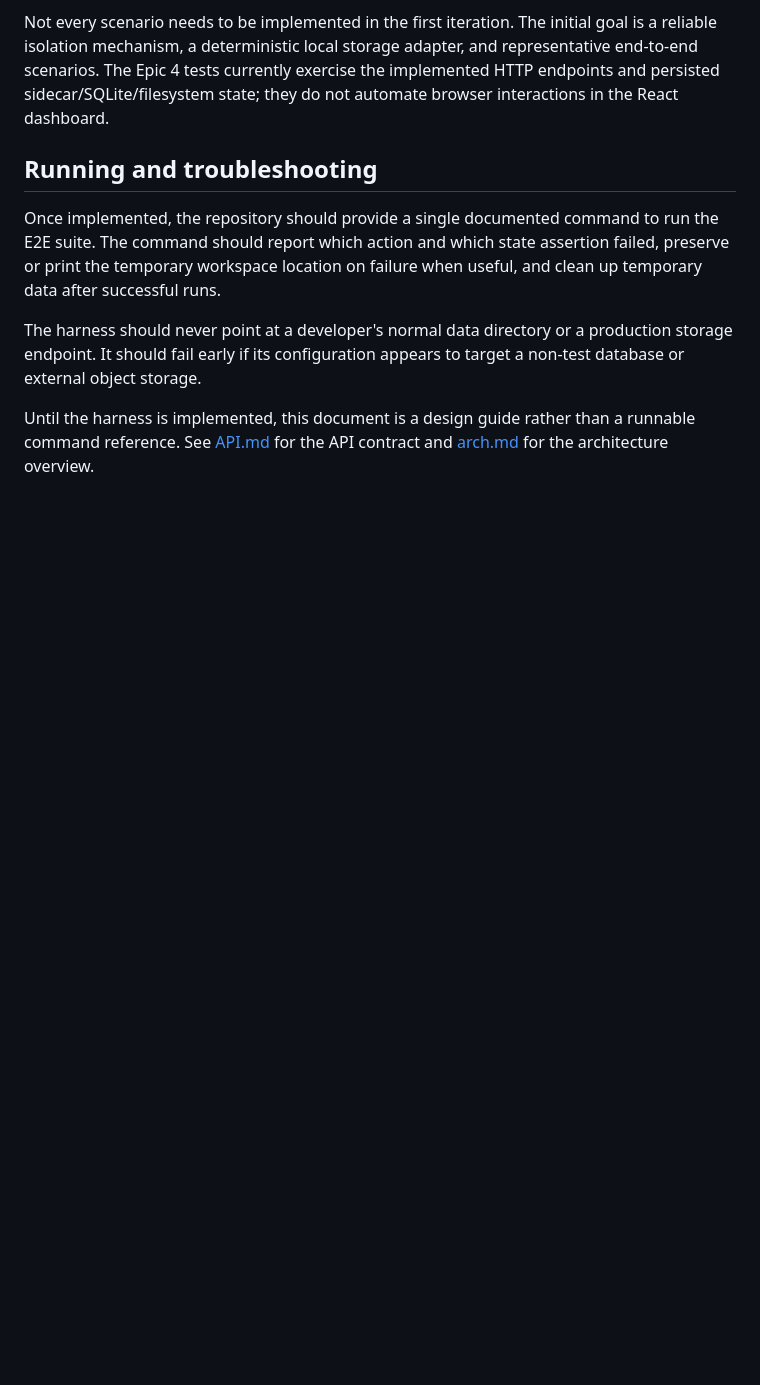
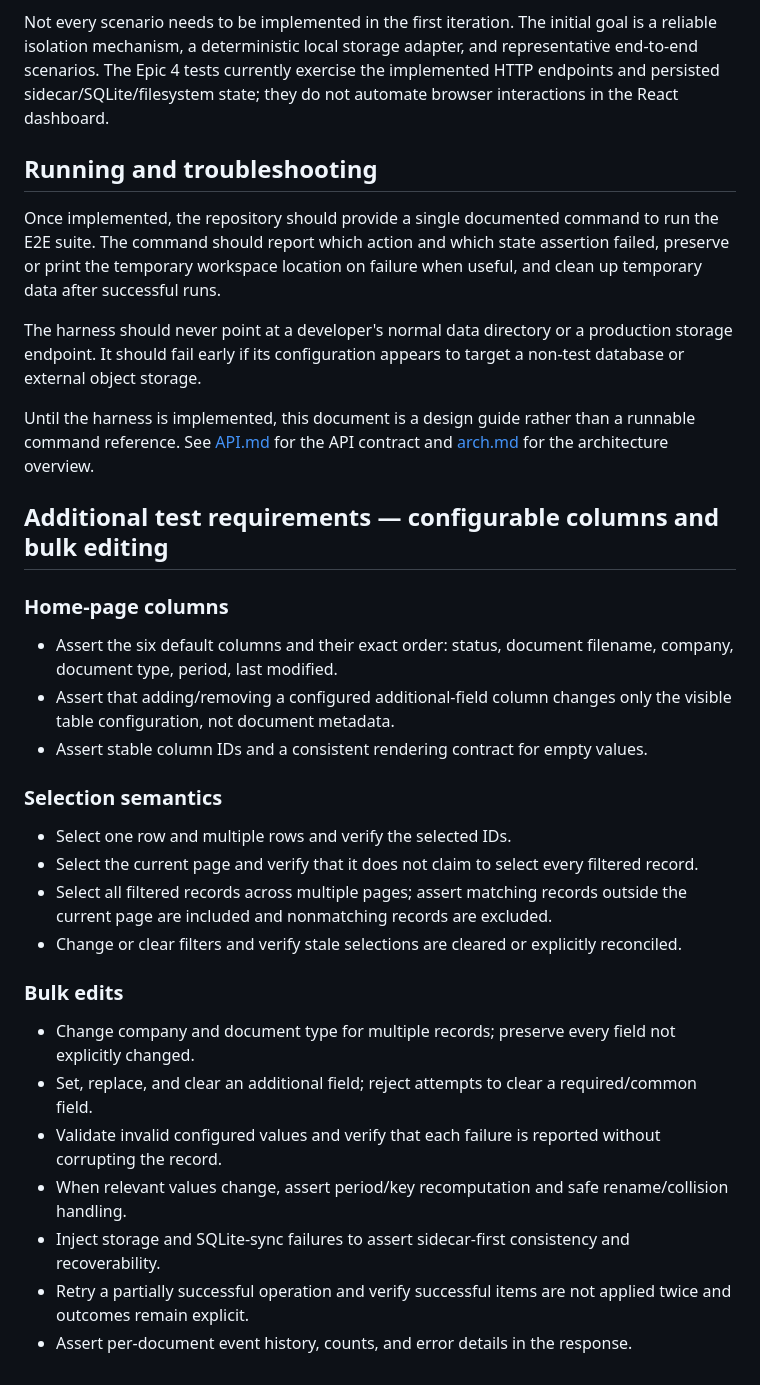
Before and after one commit to napnap75/multiarch-docker-images, a Markdown page: automatic-pdf-renamer/tests.md, the part around the change. Drawn GitHub-style; blank space fills up the shorter version.

Commit message:
docs: specify configurable columns and bulk edits

```diff
--- a/automatic-pdf-renamer/tests.md
+++ b/automatic-pdf-renamer/tests.md
@@ -166,3 +166,25 @@ Once implemented, the repository should provide a single documented command to r
 The harness should never point at a developer's normal data directory or a production storage endpoint. It should fail early if its configuration appears to target a non-test database or external object storage.
 
 Until the harness is implemented, this document is a design guide rather than a runnable command reference. See [API.md](API.md) for the API contract and [arch.md](arch.md) for the architecture overview.
+
+## Additional test requirements — configurable columns and bulk editing
+
+### Home-page columns
+- Assert the six default columns and their exact order: status, document filename, company, document type, period, last modified.
+- Assert that adding/removing a configured additional-field column changes only the visible table configuration, not document metadata.
+- Assert stable column IDs and a consistent rendering contract for empty values.
+
+### Selection semantics
+- Select one row and multiple rows and verify the selected IDs.
+- Select the current page and verify that it does not claim to select every filtered record.
+- Select all filtered records across multiple pages; assert matching records outside the current page are included and nonmatching records are excluded.
+- Change or clear filters and verify stale selections are cleared or explicitly reconciled.
+
+### Bulk edits
+- Change company and document type for multiple records; preserve every field not explicitly changed.
+- Set, replace, and clear an additional field; reject attempts to clear a required/common field.
+- Validate invalid configured values and verify that each failure is reported without corrupting the record.
+- When relevant values change, assert period/key recomputation and safe rename/collision handling.
+- Inject storage and SQLite-sync failures to assert sidecar-first consistency and recoverability.
+- Retry a partially successful operation and verify successful items are not applied twice and outcomes remain explicit.
+- Assert per-document event history, counts, and error details in the response.
```
